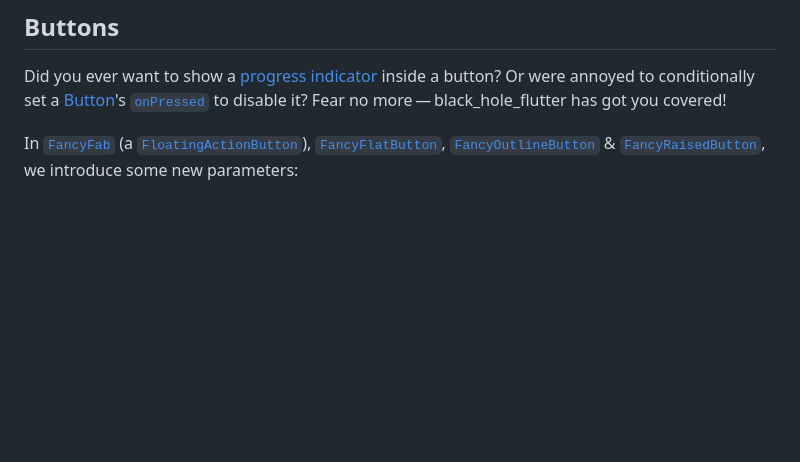
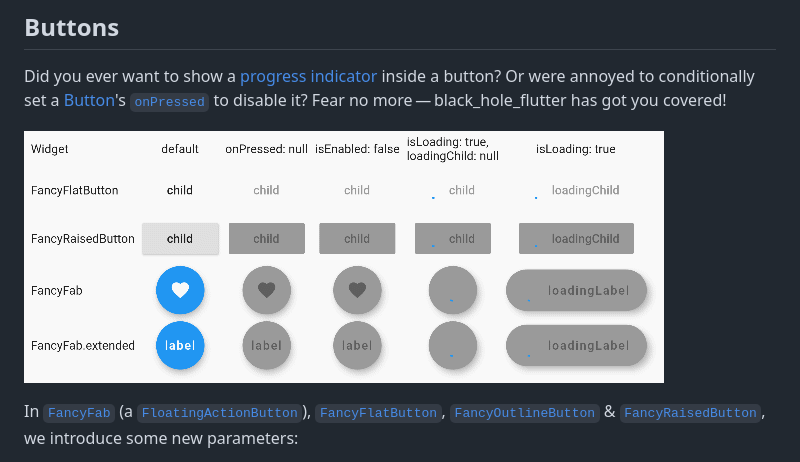
Before and after one commit to JonasWanke/black_hole_flutter, a Markdown page: README.md, the part around the change. Rendered like a GitHub page; pictures changed too: docs/demo-buttons.gif (added); blank space fills up the shorter version.

Commit message:
docs: add button demo to README

```diff
--- a/README.md
+++ b/README.md
@@ -16,6 +16,8 @@ context.form          // ≙ Form.of(context)
 ## Buttons
 
 Did you ever want to show a [progress indicator][`ProgressIndicator`] inside a button? Or were annoyed to conditionally set a [Button][`MaterialButton`]'s [`onPressed`][`MaterialButton.onPressed`] to disable it? Fear no more — black_hole_flutter has got you covered!
+
+![Button demo](https://github.com/JonasWanke/black_hole_flutter/raw/master/docs/demo-buttons.gif?raw=true)
 
 In [`FancyFab`] (a [`FloatingActionButton`]), [`FancyFlatButton`], [`FancyOutlineButton`] & [`FancyRaisedButton`], we introduce some new parameters:
 - [`isLoading`][`FancyFab.isLoading`]: Setting this to `true` shows a [`CircularProgressIndicator`] and disables this button. You can optionally specify a [`loadingChild`][`FancyFlatButton.loadingChild`] ([`loadingLabel`][`FancyFab.loadingLabel`] on [`FancyFab`]) to show next to the progress indicator.
```
